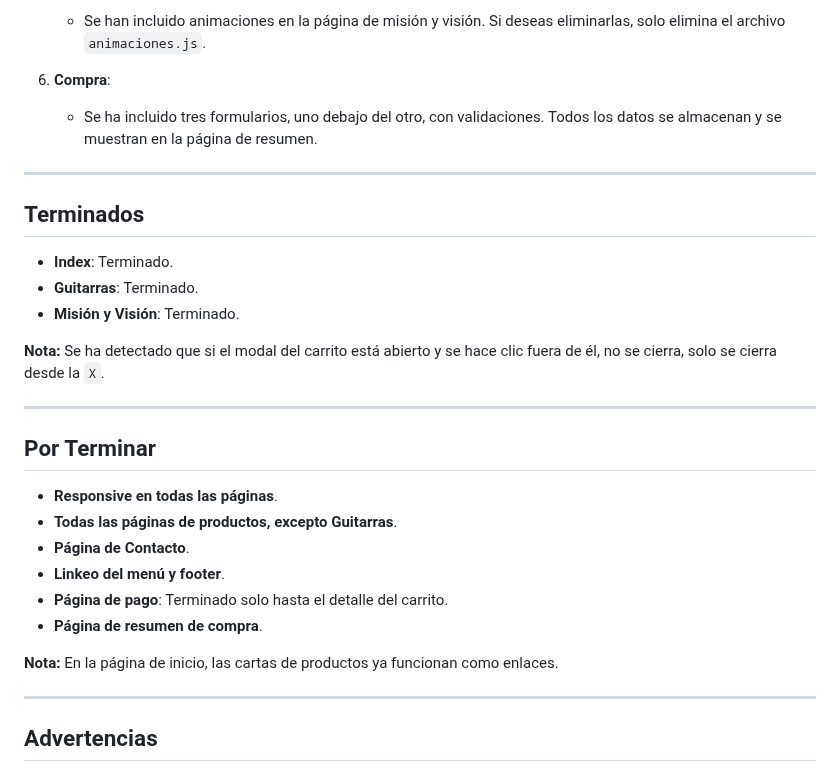
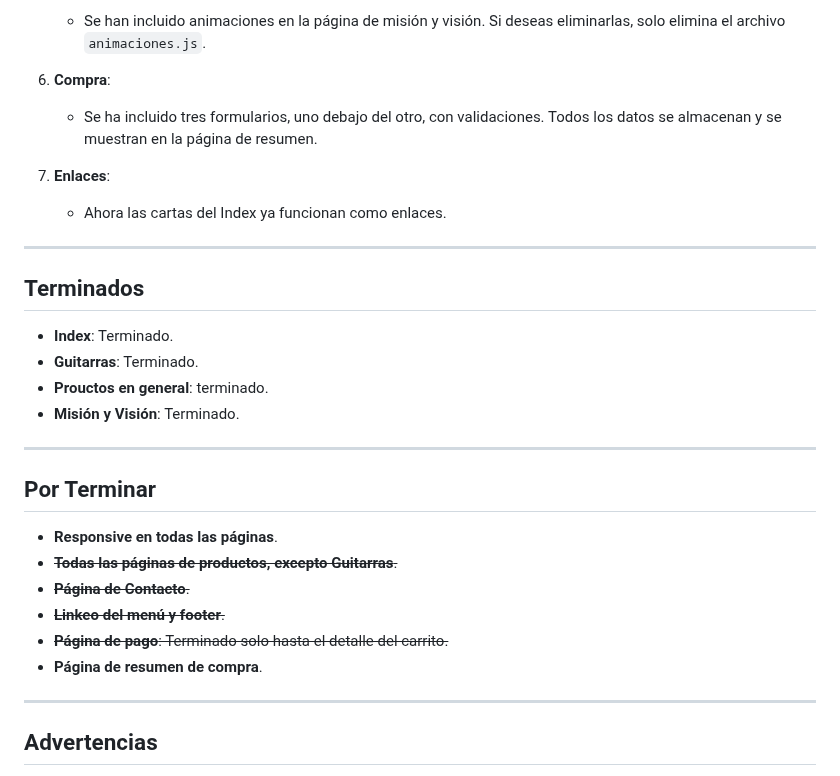
Before and after one commit to JeslynHidrogo/Proyecto-ftw-uss, a Markdown page: readme.md, the part around the change. Drawn GitHub-style.

```diff
--- a/readme.md
+++ b/readme.md
@@ -57,28 +57,27 @@ En todas las páginas del proyecto se ha implementado un carrito de compras, ubi
 6. **Compra**:
    - Se ha incluido tres formularios, uno debajo del otro, con validaciones. Todos los datos se almacenan y se muestran en la página de resumen.
 
+7. **Enlaces**:
+   - Ahora las cartas del Index ya funcionan como enlaces.
 ---
 
 ## Terminados
 
 - **Index**: Terminado.
 - **Guitarras**: Terminado.
+- **Prouctos en general**: terminado.
 - **Misión y Visión**: Terminado.
-
-**Nota:** Se ha detectado que si el modal del carrito está abierto y se hace clic fuera de él, no se cierra, solo se cierra desde la `X`.
 
 ---
 
 ## Por Terminar
 
 - **Responsive en todas las páginas**.
-- **Todas las páginas de productos, excepto Guitarras**.
-- **Página de Contacto**.
-- **Linkeo del menú y footer**.
-- **Página de pago**: Terminado solo hasta el detalle del carrito.
+- ~~**Todas las páginas de productos, excepto Guitarras**.~~
+- ~~**Página de Contacto**.~~
+- ~~**Linkeo del menú y footer**.~~
+- ~~**Página de pago**: Terminado solo hasta el detalle del carrito.~~
 - **Página de resumen de compra**.
-
-**Nota:** En la página de inicio, las cartas de productos ya funcionan como enlaces.
 
 ---
 
```
